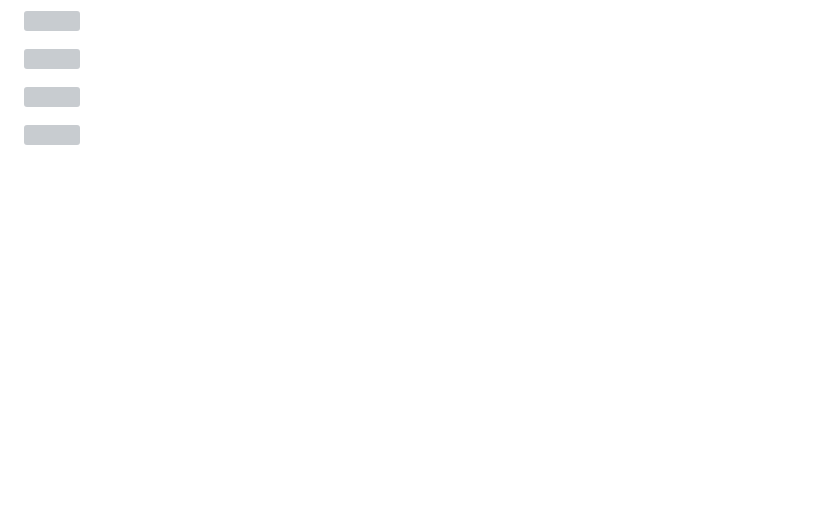
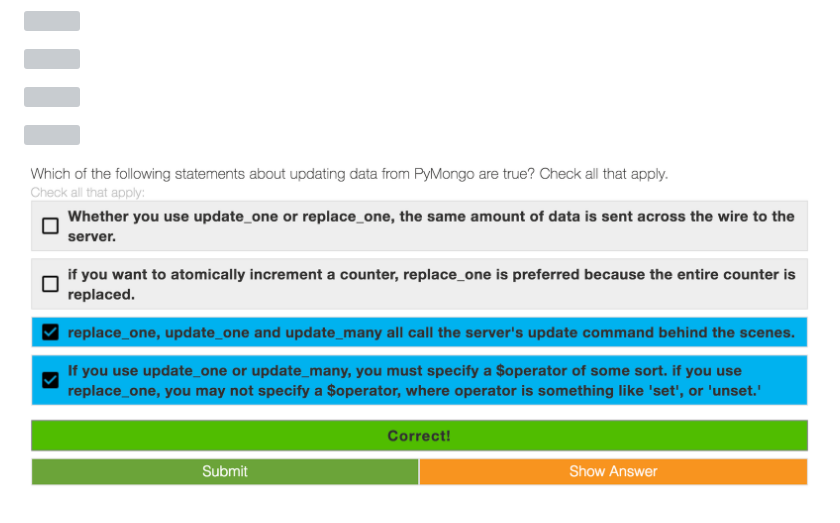
Before and after one commit to Kan1shka9/Learning-MongoDB, a Markdown page: Quiz.md, the part around the change. Drawn GitHub-style; pictures changed too: images/quiz/28.png (added); blank space fills up the shorter version; grey boxes are pictures that could not be loaded.

```diff
--- a/Quiz.md
+++ b/Quiz.md
@@ -55,3 +55,5 @@
 ![](images/quiz/26.png)
 
 ![](images/quiz/27.png)
+
+![](images/quiz/28.png)
```
Also changed, not shown: 24_Pymongo-and-replace_one.md (added, +74 -0 lines), 1 other file.
